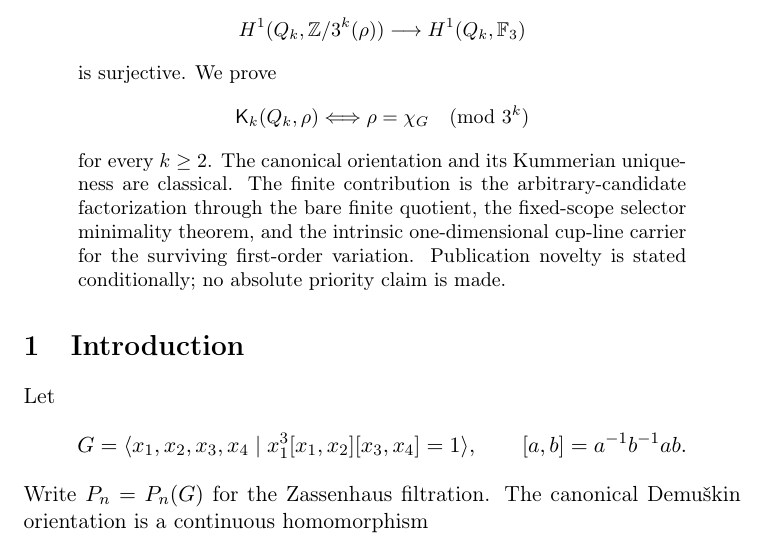
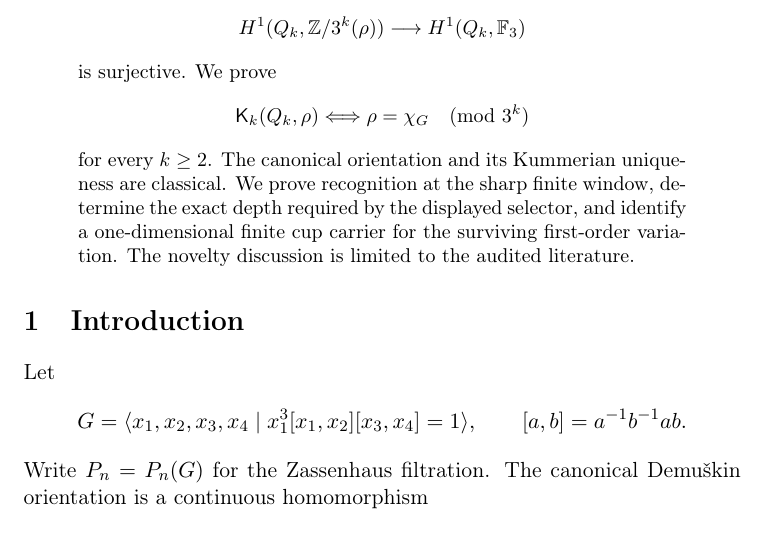
Before and after one commit to seocopy70/math_research, a LaTeX paper (paper/main.tex): part of page 1 of 17, cut so that both start at the same text. Compiled offline with pdfLaTeX.

Commit message:
Paper 3: tighten abstract and remove defensive phrasing

```diff
--- a/paper/main.tex
+++ b/paper/main.tex
@@ -39,11 +39,7 @@ is surjective. We prove
 \rho=\chi_G\pmod{3^k}
 \]
 for every $k\ge2$. The canonical orientation and its Kummerian uniqueness
-are classical. The finite contribution is the arbitrary-candidate
-factorization through the bare finite quotient, the fixed-scope selector
-minimality theorem, and the intrinsic one-dimensional cup-line carrier for
-the surviving first-order variation. Publication novelty is stated
-conditionally; no absolute priority claim is made.
+are classical. We prove recognition at the sharp finite window, determine the exact depth required by the displayed selector, and identify a one-dimensional finite cup carrier for the surviving first-order variation. The novelty discussion is limited to the audited literature.
 \end{abstract}
 
 \section{Introduction}
```
